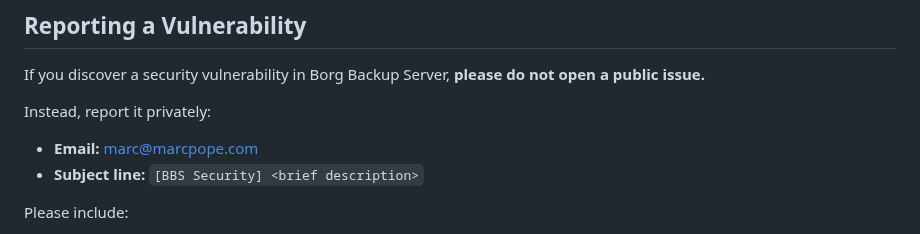
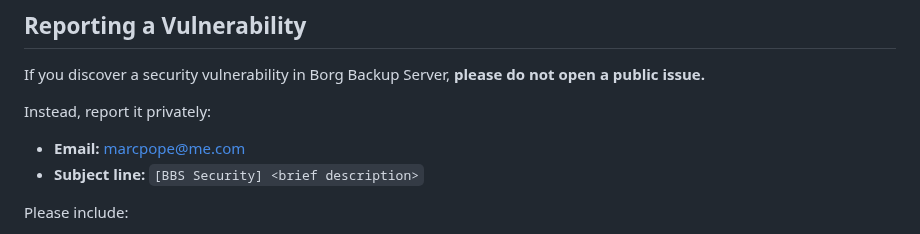
Before and after one commit to birhantprkc/borgbackupserver, a Markdown page: docs/SECURITY.md, the part around the change. Rendered like a GitHub page.

Commit message:
Fix security contact email address

```diff
--- a/docs/SECURITY.md
+++ b/docs/SECURITY.md
@@ -101,7 +101,7 @@ If you discover a security vulnerability in Borg Backup Server, **please do not
 
 Instead, report it privately:
 
-- **Email:** marc@marcpope.com
+- **Email:** marcpope@me.com
 - **Subject line:** `[BBS Security] <brief description>`
 
 Please include:
```
